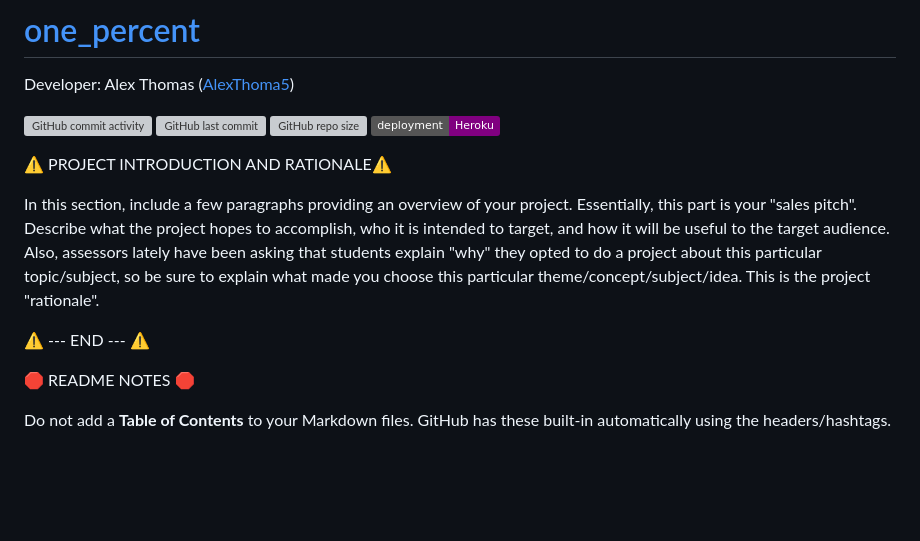
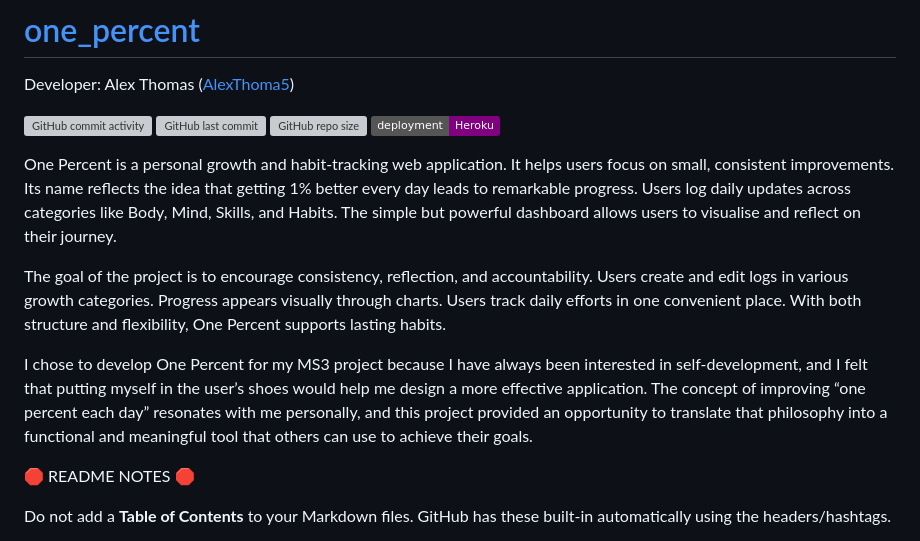
Before and after one commit to AlexThoma5/one_percent, a Markdown page: README.md, the part around one of its changes. GitHub-like rendering; badges without logos; blank space fills up the shorter version; grey boxes are pictures that could not be loaded.

```diff
--- a/README.md
+++ b/README.md
@@ -7,11 +7,11 @@ Developer: Alex Thomas ([AlexThoma5](https://www.github.com/AlexThoma5))
 [![GitHub repo size](https://img.shields.io/github/repo-size/AlexThoma5/one_percent)](https://www.github.com/AlexThoma5/one_percent)
 [![badge](https://img.shields.io/badge/deployment-Heroku-purple)](https://one-percent-6389037dbddb.herokuapp.com)
 
-⚠️ PROJECT INTRODUCTION AND RATIONALE⚠️
+One Percent is a personal growth and habit-tracking web application. It helps users focus on small, consistent improvements. Its name reflects the idea that getting 1% better every day leads to remarkable progress. Users log daily updates across categories like Body, Mind, Skills, and Habits. The simple but powerful dashboard allows users to visualise and reflect on their journey.
 
-In this section, include a few paragraphs providing an overview of your project. Essentially, this part is your "sales pitch". Describe what the project hopes to accomplish, who it is intended to target, and how it will be useful to the target audience. Also, assessors lately have been asking that students explain "why" they opted to do a project about this particular topic/subject, so be sure to explain what made you choose this particular theme/concept/subject/idea. This is the project "rationale".
+The goal of the project is to encourage consistency, reflection, and accountability. Users create and edit logs in various growth categories. Progress appears visually through charts. Users track daily efforts in one convenient place. With both structure and flexibility, One Percent supports lasting habits.
 
-⚠️ --- END --- ⚠️
+I chose to develop One Percent for my MS3 project because I have always been interested in self-development, and I felt that putting myself in the user’s shoes would help me design a more effective application. The concept of improving “one percent each day” resonates with me personally, and this project provided an opportunity to translate that philosophy into a functional and meaningful tool that others can use to achieve their goals.
 
 🛑 README NOTES 🛑
 
```
Also changed, not shown: other parts of README.md (+24 -22 lines).
